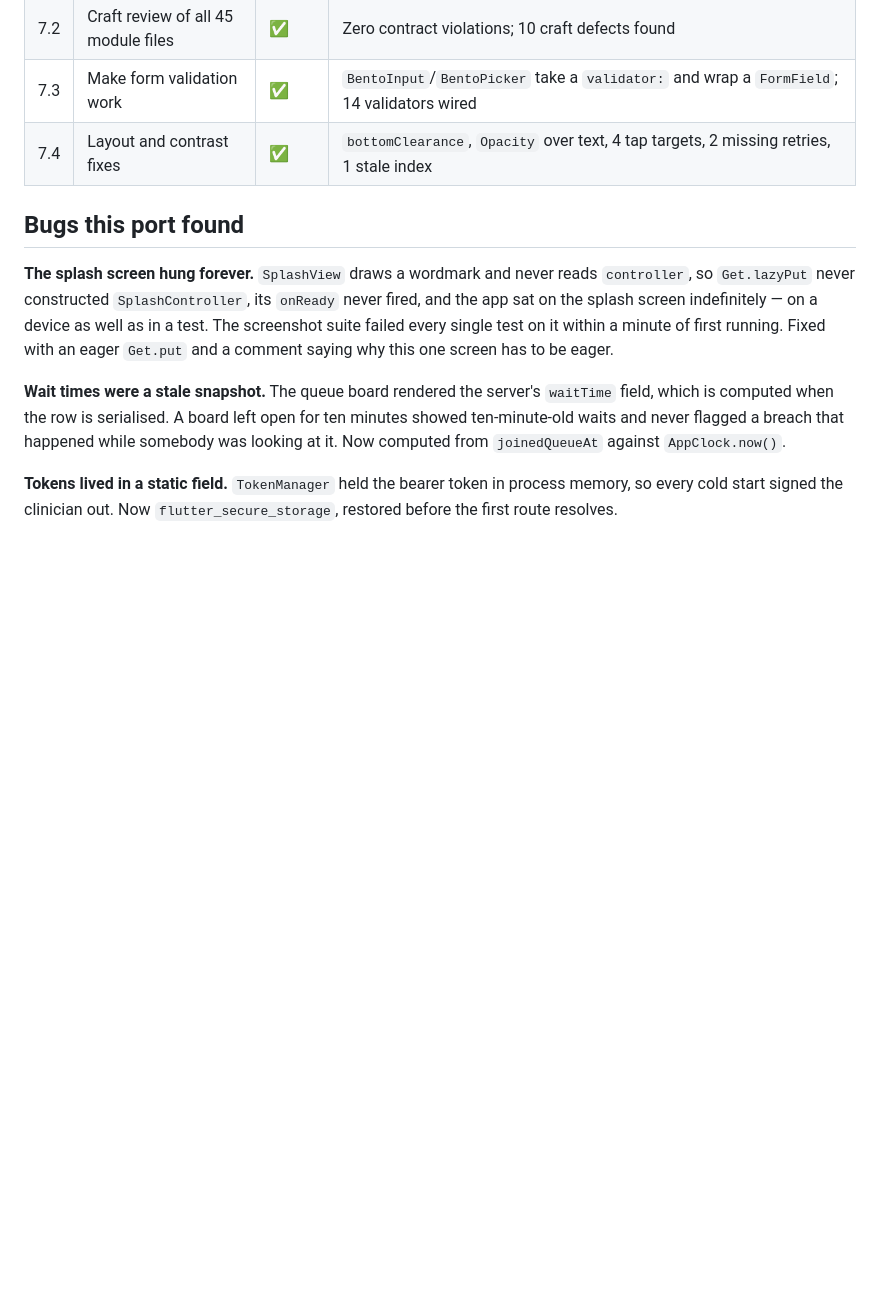
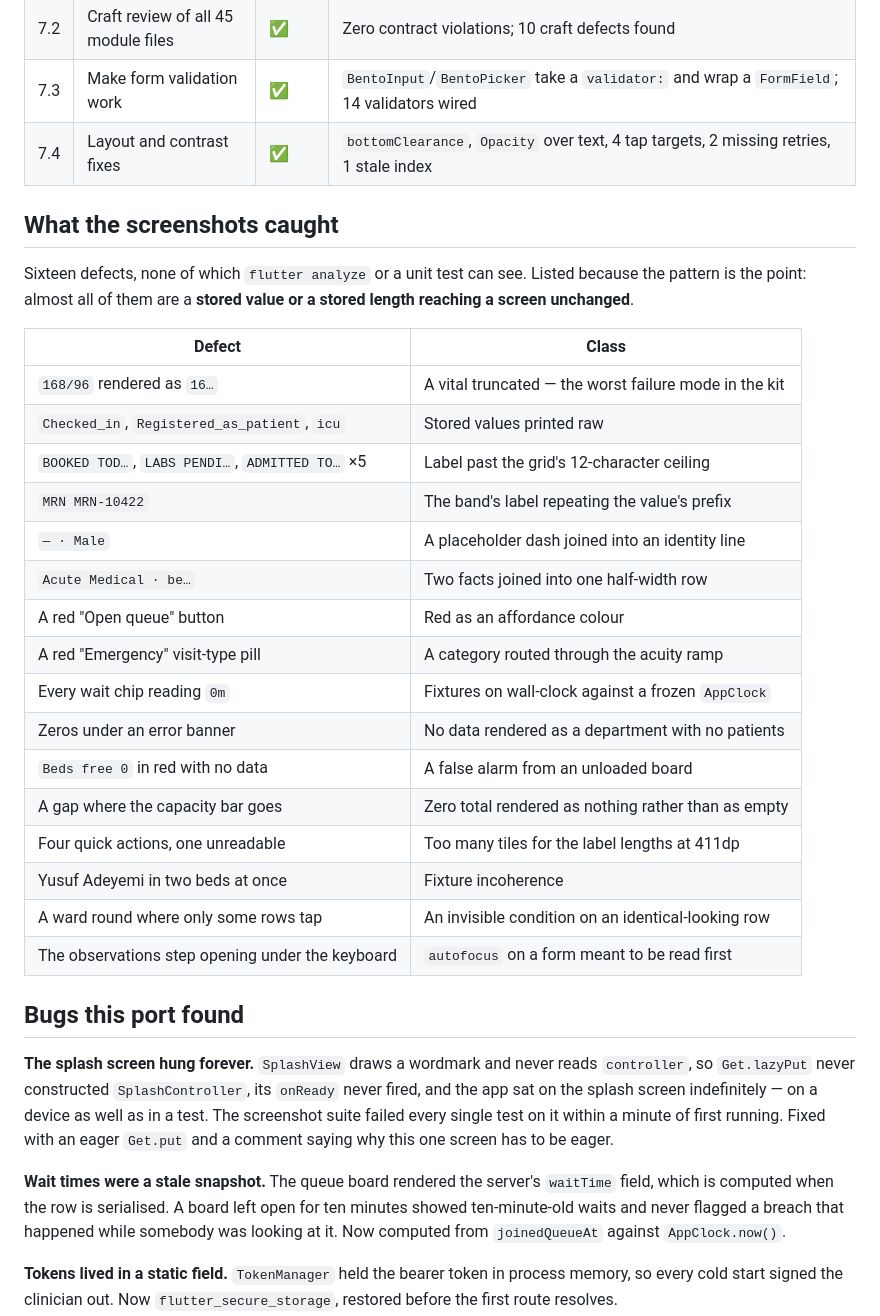
Before and after one commit to rajaguru2004/medihive, a Markdown page: docs/TASK_TRACKER.md, the part around the change. Rendered like a GitHub page; blank space fills up the shorter version.

Commit message:
docs: record what the visual pass caught, and the pattern behind it

```diff
--- a/docs/TASK_TRACKER.md
+++ b/docs/TASK_TRACKER.md
@@ -143,6 +143,31 @@ patient. This is the single rule most likely to be broken by a later change.
 | 7.3 | Make form validation work | ✅ | `BentoInput`/`BentoPicker` take a `validator:` and wrap a `FormField`; 14 validators wired |
 | 7.4 | Layout and contrast fixes | ✅ | `bottomClearance`, `Opacity` over text, 4 tap targets, 2 missing retries, 1 stale index |
 
+## What the screenshots caught
+
+Sixteen defects, none of which `flutter analyze` or a unit test can see. Listed
+because the pattern is the point: almost all of them are a **stored value or a
+stored length reaching a screen unchanged**.
+
+| Defect | Class |
+|---|---|
+| `168/96` rendered as `16…` | A vital truncated — the worst failure mode in the kit |
+| `Checked_in`, `Registered_as_patient`, `icu` | Stored values printed raw |
+| `BOOKED TOD…`, `LABS PENDI…`, `ADMITTED TO…` ×5 | Label past the grid's 12-character ceiling |
+| `MRN MRN-10422` | The band's label repeating the value's prefix |
+| `— · Male` | A placeholder dash joined into an identity line |
+| `Acute Medical · be…` | Two facts joined into one half-width row |
+| A red "Open queue" button | Red as an affordance colour |
+| A red "Emergency" visit-type pill | A category routed through the acuity ramp |
+| Every wait chip reading `0m` | Fixtures on wall-clock against a frozen `AppClock` |
+| Zeros under an error banner | No data rendered as a department with no patients |
+| `Beds free 0` in red with no data | A false alarm from an unloaded board |
+| A gap where the capacity bar goes | Zero total rendered as nothing rather than as empty |
+| Four quick actions, one unreadable | Too many tiles for the label lengths at 411dp |
+| Yusuf Adeyemi in two beds at once | Fixture incoherence |
+| A ward round where only some rows tap | An invisible condition on an identical-looking row |
+| The observations step opening under the keyboard | `autofocus` on a form meant to be read first |
+
 ## Bugs this port found
 
 **The splash screen hung forever.** `SplashView` draws a wordmark and never
```
